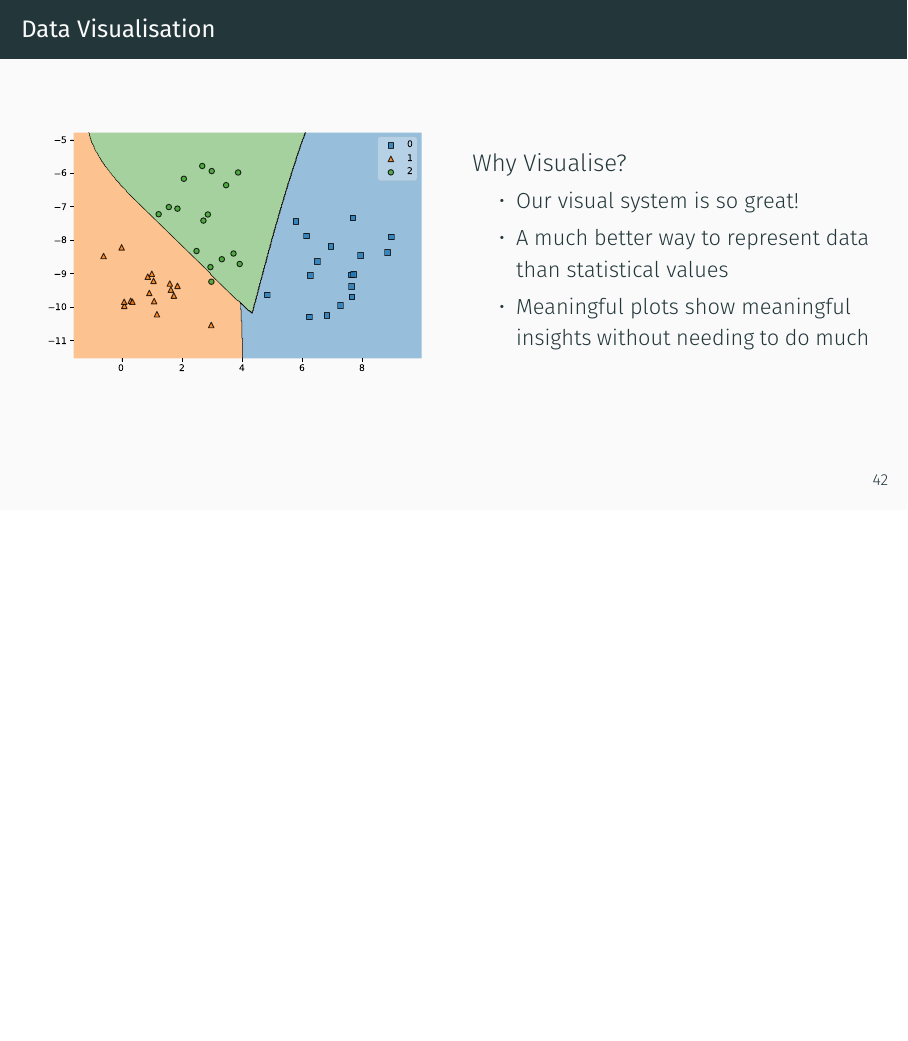
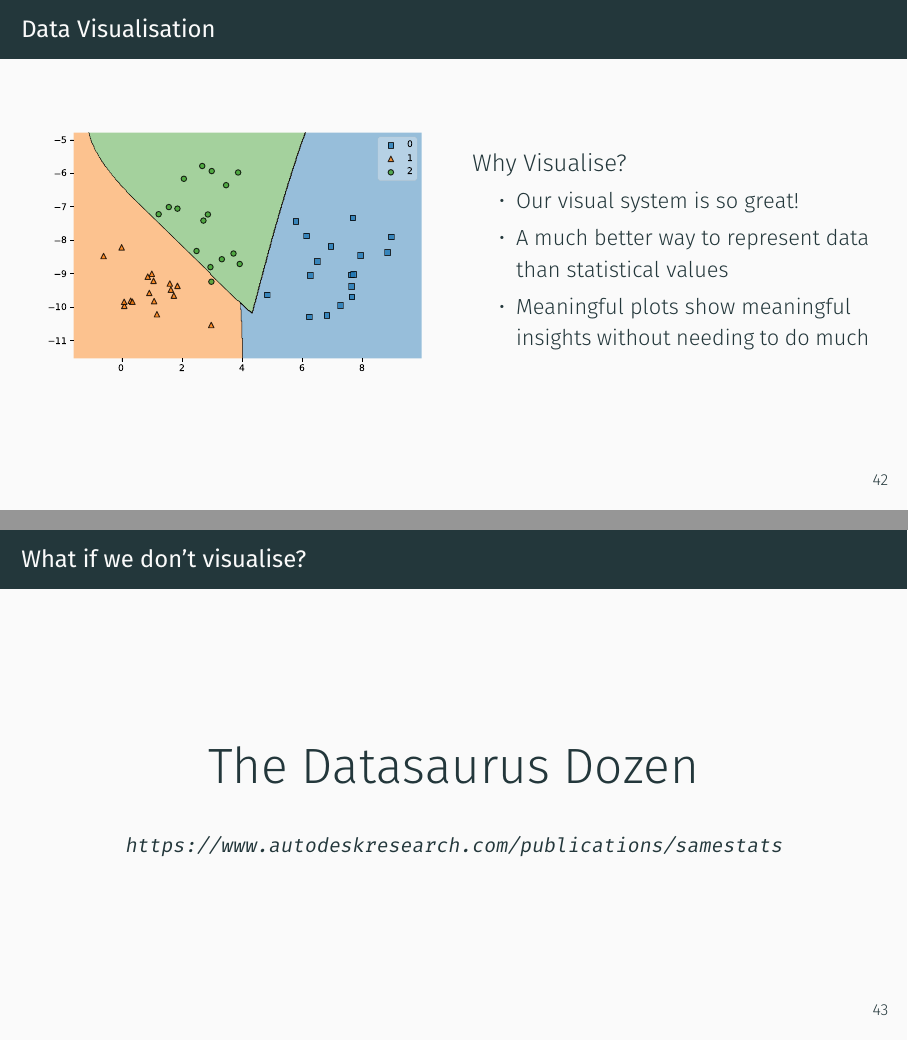
Before and after one commit to srakrn/fundamental-python-for-data-science, LaTeX slides (slides/python-for-data-science.tex): page 110 of 117 before the commit and pages 110 and 111 of 120 after it, the two joined at a grey line, the shorter picture padded with empty space. Compiled offline with XeLaTeX; a missing font is replaced by an installed copy or a similar font.

Commit message:
Changing fonts, demo slide

```diff
--- a/slides/python-for-data-science.tex
+++ b/slides/python-for-data-science.tex
@@ -559,6 +559,13 @@
                 \item Meaningful plots show meaningful insights without needing to do much
             \end{itemize}
     \end{columns}
+\end{frame}
+
+\begin{frame}
+    \frametitle{What if we don't visualise?}
+    \centering
+    \Huge{The Datasaurus Dozen}\\
+    {\small \url{https://www.autodeskresearch.com/publications/samestats}}
 \end{frame}
 
 \begin{frame}
```
Also changed, not shown: slides/python-for-data-science.pdf, slides/python-for-data-science.tex (9 more changed lines), 6 other files.
